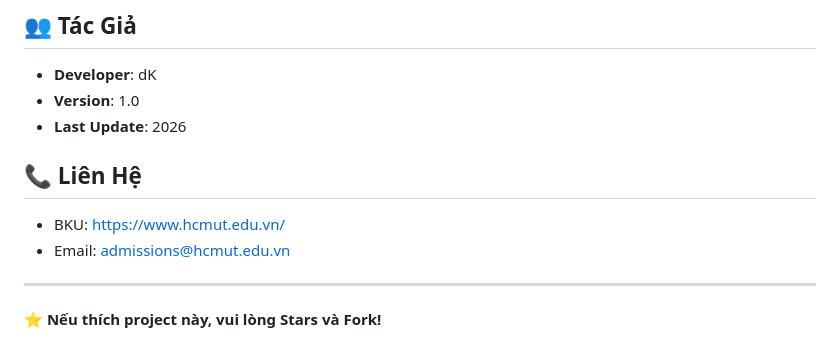
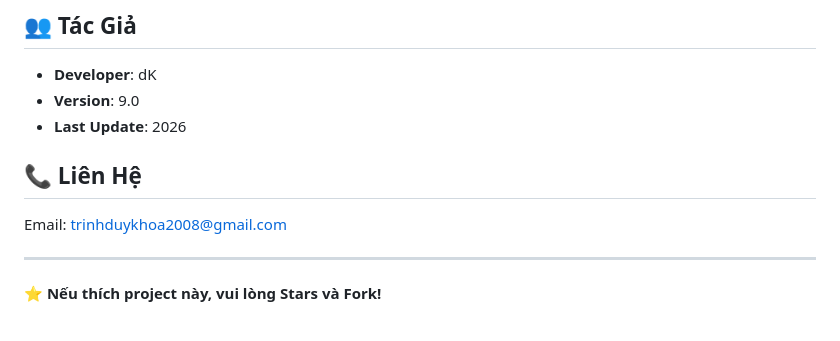
Before and after one commit to tdk211108/bku, a Markdown page: README.md, the part around the change. GitHub-like rendering.

```diff
--- a/README.md
+++ b/README.md
@@ -150,13 +150,12 @@ MIT License - được phép sử dụng, sửa đổi và phân phối
 ## 👥 Tác Giả
 
 - **Developer**: dK
-- **Version**: 1.0
+- **Version**: 9.0
 - **Last Update**: 2026
 
 ## 📞 Liên Hệ
 
-- BKU: https://www.hcmut.edu.vn/
-- Email: admissions@hcmut.edu.vn
+Email: trinhduykhoa2008@gmail.com
 
 ---
 
```
